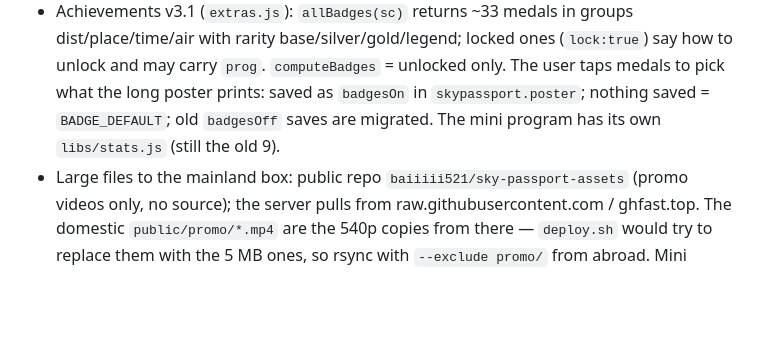
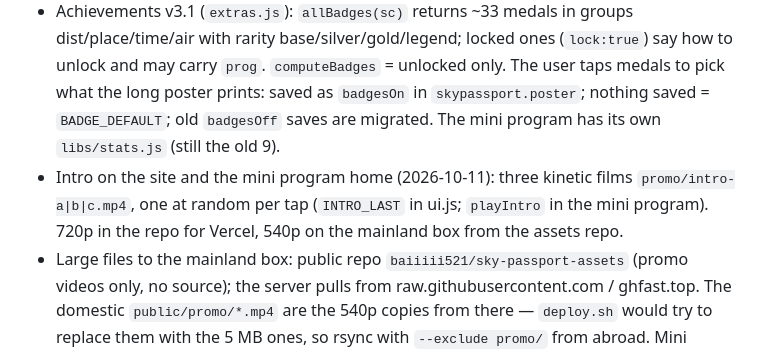
Before and after one commit to baiiiii521/sky-passport, a Markdown page: CLAUDE.md, the part around one of its changes. Drawn GitHub-style; blank space fills up the shorter version.

Commit message:
Notes: intro films, mini program 1.0.6
Co-Authored-By: Claude Opus 5.5 <noreply@anthropic.com>

```diff
--- a/CLAUDE.md
+++ b/CLAUDE.md
@@ -50,6 +50,7 @@ Two codebases live here:
 - Architecture v3.2 (Vercel, 2026-10-10): one HTML, three views — `html[data-view=home|studio|badges]`, studio has three wizard steps `html[data-step=s1|s2|s3]` (check panel lives in s1; on phones the preview only shows in s3). Router in `home.js` (`HOME.go(view,step)`, `[data-go="studio:s2"]`, hash `#/studio/s2`; an inline head script sets the view before first paint). Phones get a bottom `.tabbar`. Scroll-performance rules: no `background-attachment:fixed`, no full-screen fixed overlay, no `backdrop-filter` on sticky/fixed bars, no animated `background-position`/`top`/conic `@property` paints, no scroll listener; the backdrop is one fixed composited `.fx` layer; the globe runs at 30 fps / 1.5x on touch devices.
 - Long poster v3.1 「夜航」 (default; 「经典护照」 kept as `renderLongPosterClassic`, choice in `skypassport.posterStyle`, buttons `#segPoster`): `renderLongPosterNight` draws globe cover (`HOME.paintGlobe`, fixed clock), boarding pass (home base → farthest airport, tier as CLASS, seeded barcode/serial), split-flap numbers, a dark route map built from the scene's own Path2D caches (same China rules: china.json outline, others clipped by `outsideCN`, nine-dash `jdP` always, Taiwan neutral marker in the stamps), flags, medal cards by rarity, neon timeline, QR + MRZ footer. Block heights are exact; sections follow the poster options. Dynamic CJK (place names, medal text) is loaded with `loadGlyphs` before drawing.
 - Achievements v3.1 (`extras.js`): `allBadges(sc)` returns ~33 medals in groups dist/place/time/air with rarity base/silver/gold/legend; locked ones (`lock:true`) say how to unlock and may carry `prog`. `computeBadges` = unlocked only. The user taps medals to pick what the long poster prints: saved as `badgesOn` in `skypassport.poster`; nothing saved = `BADGE_DEFAULT`; old `badgesOff` saves are migrated. The mini program has its own `libs/stats.js` (still the old 9).
+- Intro on the site and the mini program home (2026-10-11): three kinetic films `promo/intro-a|b|c.mp4`, one at random per tap (`INTRO_LAST` in ui.js; `playIntro` in the mini program). 720p in the repo for Vercel, 540p on the mainland box from the assets repo.
 - Large files to the mainland box: public repo `baiiiii521/sky-passport-assets` (promo videos only, no source); the server pulls from raw.githubusercontent.com / ghfast.top. The domestic `public/promo/*.mp4` are the 540p copies from there — `deploy.sh` would try to replace them with the 5 MB ones, so rsync with `--exclude promo/` from abroad. Mini program images are cached by name: bump the `?v=` on `mp/long.jpg` when it changes.
 - Promo v4/v5 (2026-10-10/11): `make_voice.py` = narrated 42 s cut where the narration drives the on-screen words (`STORY.setVO`, `--no-qr`); `make_kinetic.py --mode A|B|C` = short kinetic cuts without explaining (A rapid-fire boarding passes 24.6 s; B one pass → barcode → routes, the hit is the stamp, 18.2 s, one narrated line via `--vo`; C departures board → giant pass torn → film reveal, 20.4 s). In B and C the brand title appears only on the end card. `--no-url` drops QR, URL and the mini-program phrase. Outputs live in the git-ignored `promo/v4`, `promo/v5`.
 - Review report: `docs/AUDIT-2026-10-10.md` (findings, risks, upgrade and feature proposals).
```
Also changed, not shown: other parts of CLAUDE.md (+1 -1 lines).
